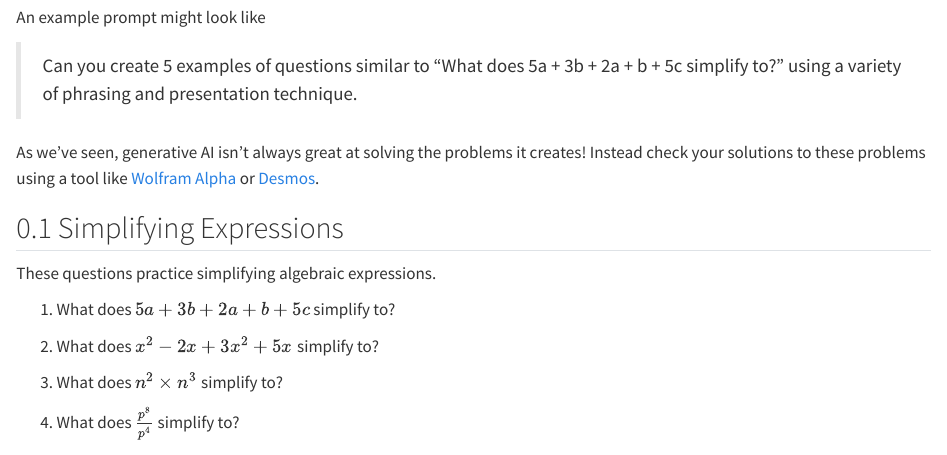
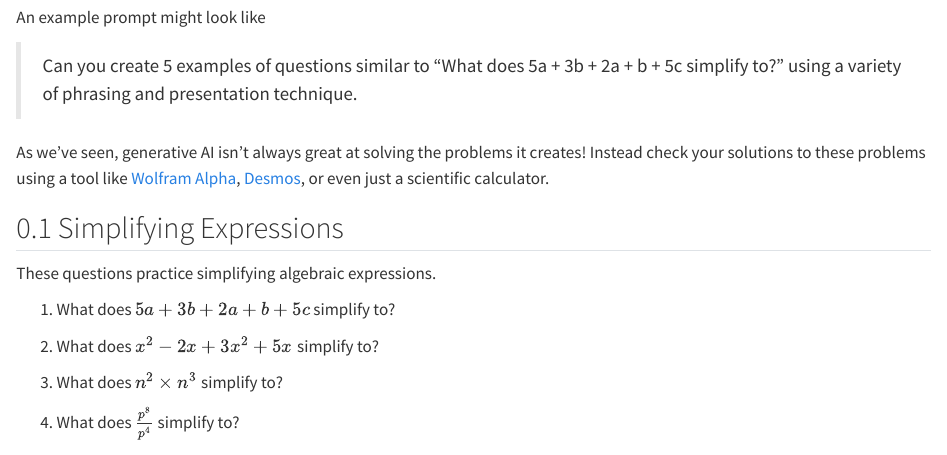
Before and after one commit to Foggalong/col-msda, a Quarto document (Workshops/workshop-01.qmd): the page in a window 1100 px wide, from 260 px down. Rendered offline with R 4.5, knitr and Pandoc in place of Quarto, with nearby package versions.

Commit message:
Fix omission of calculator in workshop 1

```diff
--- a/Workshops/workshop-01.qmd
+++ b/Workshops/workshop-01.qmd
@@ -29,7 +29,7 @@ An example prompt might look like
 
 > Can you create 5 examples of questions similar to "What does 5a + 3b + 2a + b + 5c simplify to?" using a variety of phrasing and presentation technique.
 
-As we've seen, generative AI isn't always great at solving the problems it creates! Instead check your solutions to these problems using a tool like [Wolfram Alpha](https://www.wolframalpha.com/input?i=What+does+5a+%2B+3b+%2B+2a+%2B+b+%2B+5c+simplify+to%3F) or [Desmos](https://www.desmos.com/calculator/clqqw0vgvu).
+As we've seen, generative AI isn't always great at solving the problems it creates! Instead check your solutions to these problems using a tool like [Wolfram Alpha](https://www.wolframalpha.com/input?i=What+does+5a+%2B+3b+%2B+2a+%2B+b+%2B+5c+simplify+to%3F), [Desmos](https://www.desmos.com/calculator/clqqw0vgvu), or even just a scientific calculator.
 
 ## Simplifying Expressions
 
```
Also changed, not shown: Workshops/workshop-01.qmd (4 more changed lines).
